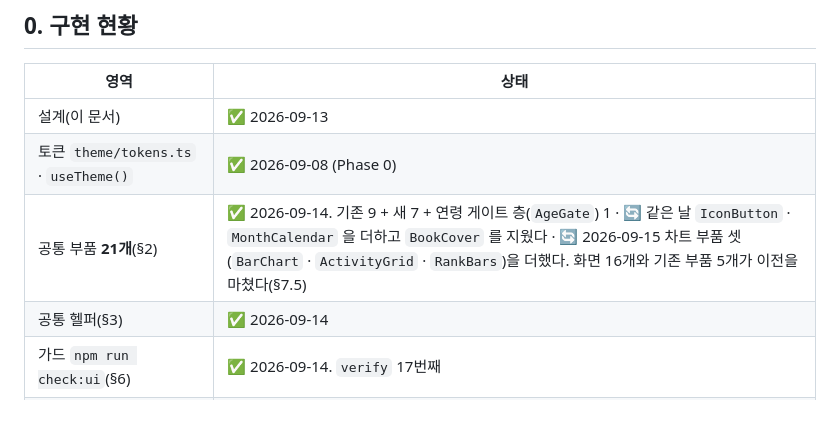
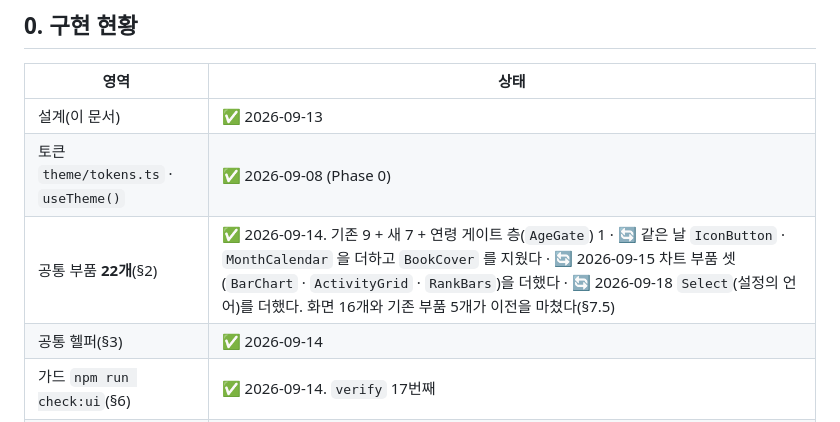
Before and after one commit to sonwheesung/Bookmind, a Markdown page: docs/UI_GUIDE.md, the part around the change. Rendered like a GitHub page.

Commit message:
260918 :: [문서] UI_GUIDE §0 부품 수 21 → 22 — Select 를 더한 뒤 §2 만 고쳤다
§2 표와 개수는 22 로 고쳤는데(59cd30f 의 새 번호 4157c72) §0 구현 현황 표의 개수가 21 로 남아 있었다.
check:ui ⑦ 은 §2 표만 대조해서 §0 은 못 잡는다.

Co-Authored-By: Claude Opus 5 (1M context) <noreply@anthropic.com>
Claude-Session: https://claude.ai/code/session_013A5SD73FvqGq9St8cGS6JN

```diff
--- a/docs/UI_GUIDE.md
+++ b/docs/UI_GUIDE.md
@@ -16,7 +16,7 @@
 |---|---|
 | 설계(이 문서) | ✅ 2026-09-13 |
 | 토큰 `theme/tokens.ts` · `useTheme()` | ✅ 2026-09-08 (Phase 0) |
-| 공통 부품 **21개**(§2) | ✅ 2026-09-14. 기존 9 + 새 7 + 연령 게이트 층(`AgeGate`) 1 · 🔄 같은 날 `IconButton` · `MonthCalendar` 을 더하고 `BookCover` 를 지웠다 · 🔄 2026-09-15 차트 부품 셋(`BarChart` · `ActivityGrid` · `RankBars`)을 더했다. 화면 16개와 기존 부품 5개가 이전을 마쳤다(§7.5) |
+| 공통 부품 **22개**(§2) | ✅ 2026-09-14. 기존 9 + 새 7 + 연령 게이트 층(`AgeGate`) 1 · 🔄 같은 날 `IconButton` · `MonthCalendar` 을 더하고 `BookCover` 를 지웠다 · 🔄 2026-09-15 차트 부품 셋(`BarChart` · `ActivityGrid` · `RankBars`)을 더했다 · 🔄 2026-09-18 `Select`(설정의 언어)를 더했다. 화면 16개와 기존 부품 5개가 이전을 마쳤다(§7.5) |
 | 공통 헬퍼(§3) | ✅ 2026-09-14 |
 | 가드 `npm run check:ui`(§6) | ✅ 2026-09-14. `verify` 17번째 |
 | 헤더 로고 | 🔄 2026-09-14 — 같은 날 **홈 헤더 자체를 뺐다**(결정 #26). `brand` 토큰도 없앴다 |
```
